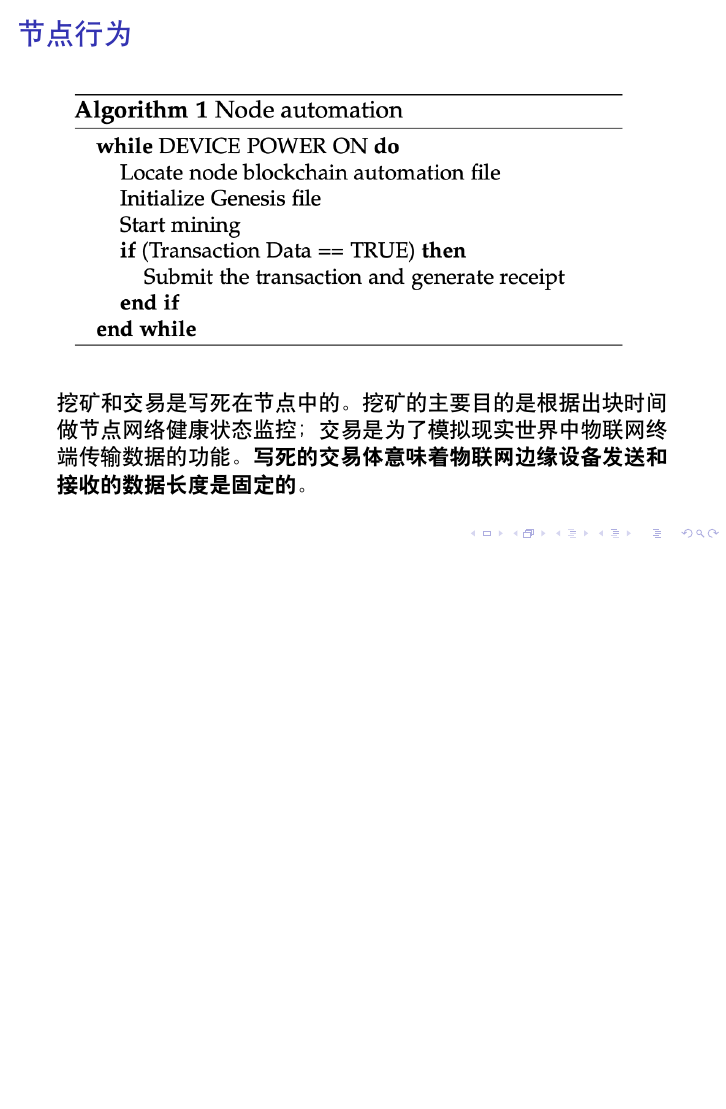
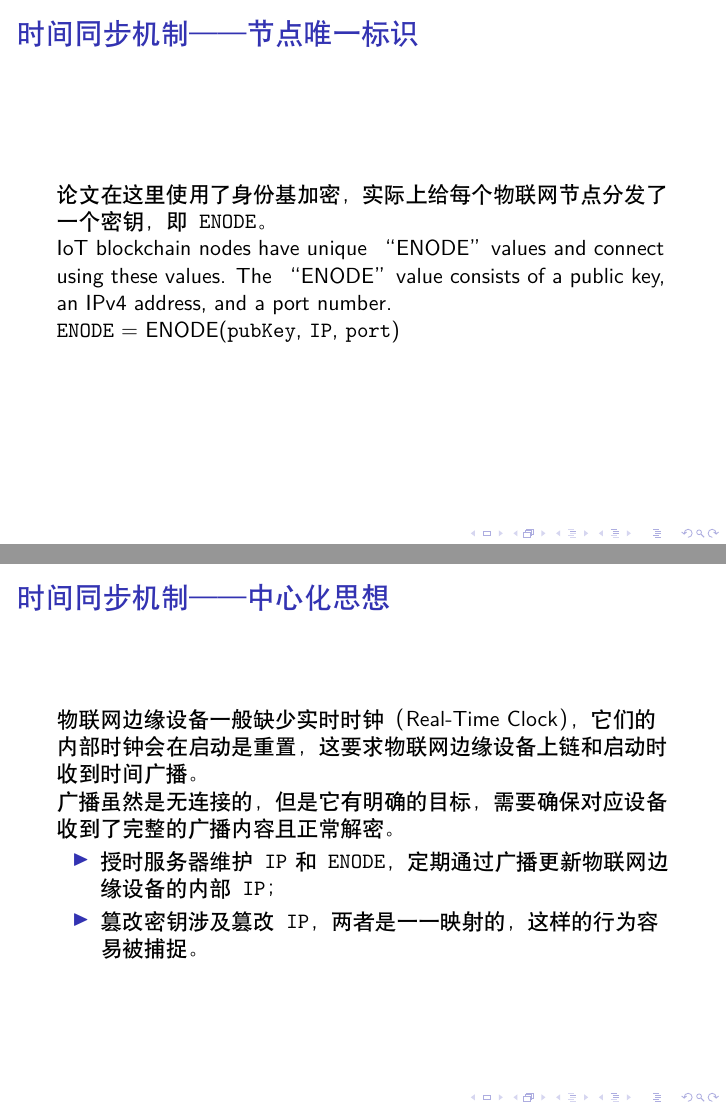
Before and after one commit to MonteCarloClub/PaperNote, LaTeX slides (notes/区块链+物联网/Blockchain at the Edge_ Performance of Resource-Constrained IoT Networks/template_Beamer.tex): page 12 of 12 before the commit and pages 13 and 14 of 16 after it, the two joined at a grey line, the shorter picture padded with empty space. Compiled offline with XeLaTeX.

Commit message:
张展鹏-2021-03-30-授时服务

```diff
--- a/notes/区块链+物联网/Blockchain at the Edge_ Performance of Resource-Constrained IoT Networks/template_Beamer.tex
+++ b/notes/区块链+物联网/Blockchain at the Edge_ Performance of Resource-Constrained IoT Networks/template_Beamer.tex
@@ -90,4 +90,19 @@
 	挖矿和交易是写死在节点中的。挖矿的主要目的是根据出块时间做节点网络健康状态监控；交易是为了模拟现实世界中物联网终端传输数据的功能。\textbf{写死的交易体意味着物联网边缘设备发送和接收的数据长度是固定的。}
 \end{frame}
 
+\begin{frame}{时间同步机制——节点唯一标识}
+	论文在这里使用了身份基加密，实际上给每个物联网节点分发了一个密钥，即\texttt{ENODE}。\\
+	IoT blockchain nodes have unique “ENODE” values and connect using these values. The “ENODE” value consists of a public key, an IPv4 address, and a port number.\\
+	\texttt{ENODE} = ENODE(\texttt{pubKey}, \texttt{IP}, \texttt{port})
+\end{frame}
 
+\begin{frame}{时间同步机制——中心化思想}
+	物联网边缘设备一般缺少实时时钟（Real-Time Clock），它们的内部时钟会在启动是重置，这要求物联网边缘设备上链和启动时收到时间广播。\\
+	广播虽然是无连接的，但是它有明确的目标，需要确保对应设备收到了完整的广播内容且正常解密。
+	\begin{itemize}
+		\item 授时服务器维护\texttt{IP}和\texttt{ENODE}，定期通过广播更新物联网边缘设备的内部\texttt{IP}；
+		\item 篡改密钥涉及篡改\texttt{IP}，两者是一一映射的，这样的行为容易被捕捉。
+	\end{itemize}
+\end{frame}
+
+\begin{frame}{时间同步机制——算法 (1)}
@@ -93,0 +113 @@
+\begin{frame}{时间同步机制——算法 (2)}
```
Also changed, not shown: notes/区块链+物联网/Blockchain at the Edge_ Performance of Resource-Constrained IoT Networks/Assets/算法2.png (added), notes/区块链+物联网/Blockchain at the Edge_ Performance of Resource-Constrained IoT Networks/template_Beamer.pdf, notes/区块链+物联网/Blockchain at the Edge_ Performance of Resource-Constrained IoT Networks/template_Beamer.tex (10 more changed lines).
